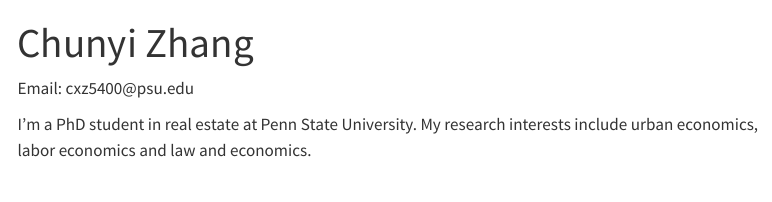
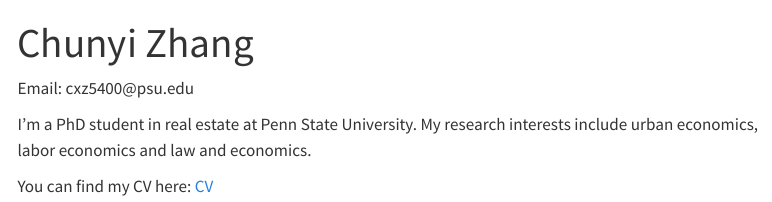
Before and after one commit to zhangchy76/Chunyi_Zhang, a Quarto document (index.qmd): the page in a window 1100 px wide, from its top. Rendered offline with R 4.5, knitr and Pandoc in place of Quarto, with nearby package versions; menus at the side of the page are left out.

Commit message:
Add CV link to index.qmd
Added a link to the CV in the index.qmd file.

````diff
--- a/index.qmd
+++ b/index.qmd
@@ -6,6 +6,8 @@ Email: cxz5400\@psu.edu
 
 I'm a PhD student in real estate at Penn State University. My research interests include urban economics, labor economics and law and economics.
 
+You can find my CV here: [CV](https://www.dropbox.com/scl/fi/evjdzqc4zlvsvr85vrmf6/chunyizhang.pdf?rlkey=40ifk48rheiphga56xgy59q71&st=c3izat16&dl=0)
+
 ```{r}
 
 
````
